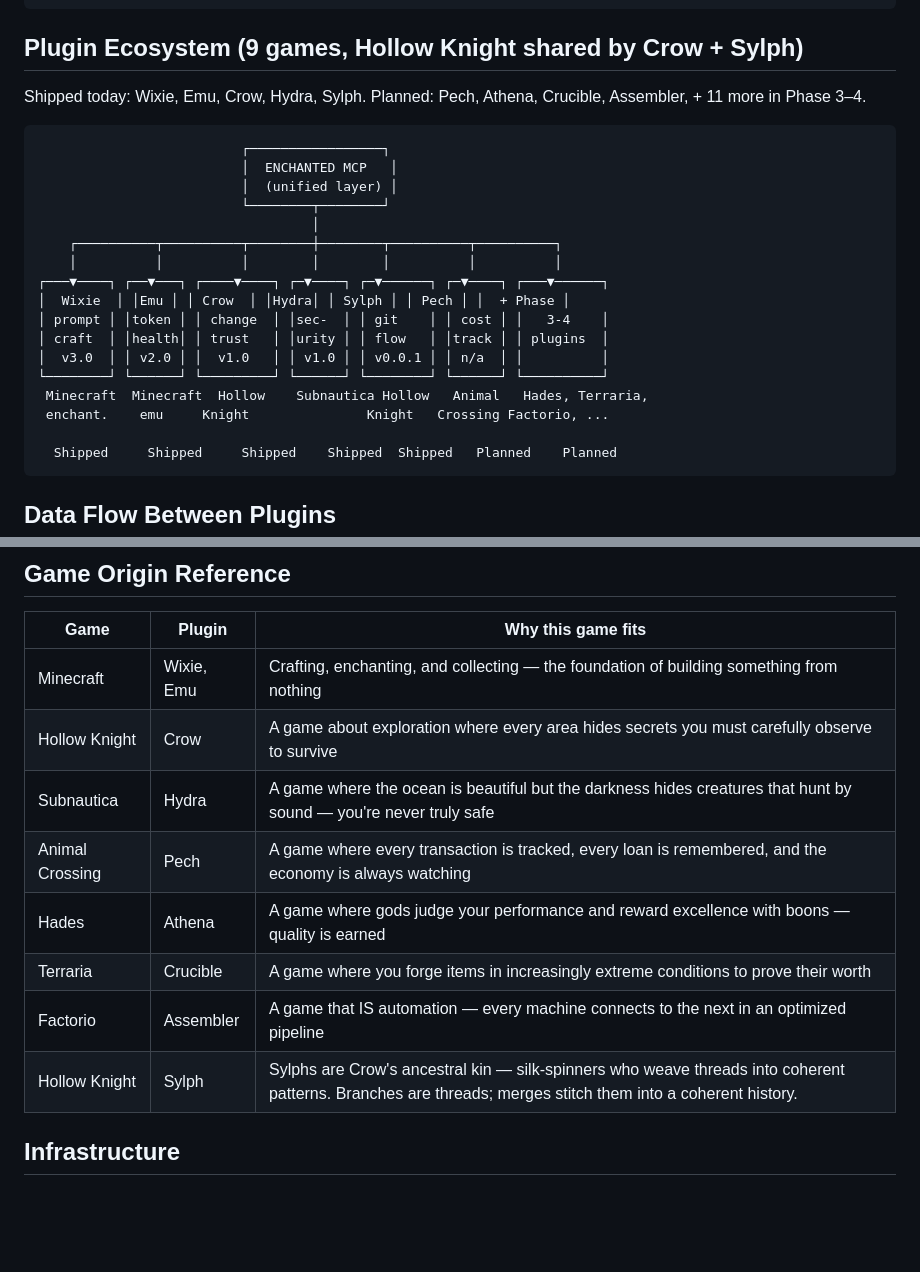
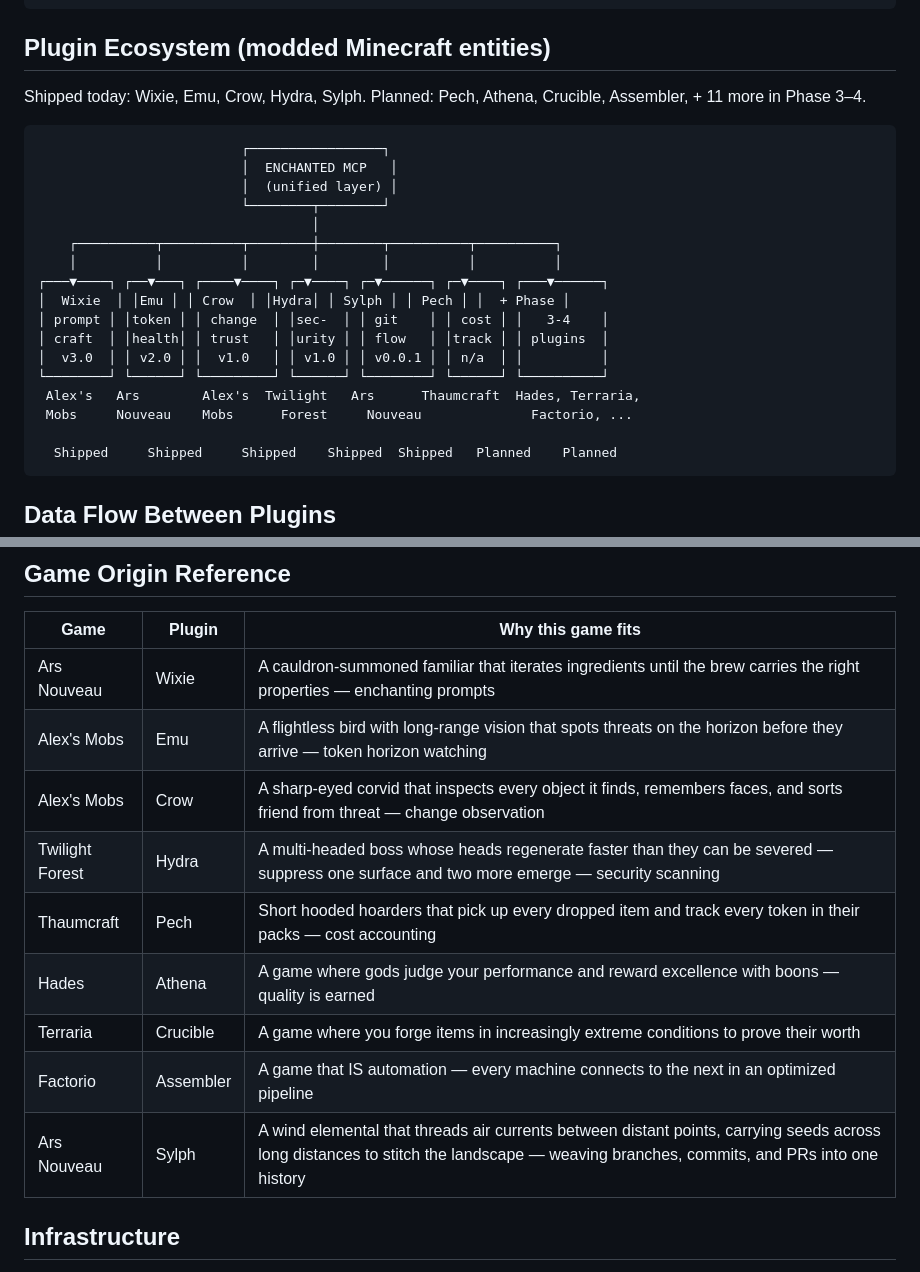
Before and after one commit to enchanter-ai/hydra, a Markdown page: docs/ecosystem.md, 2 parts joined by grey strips. Drawn GitHub-style; blank space fills up the shorter version.

Commit message:
fix: update ecosystem/roadmap — modded MC entities, correct mod sources

````diff
--- a/docs/ecosystem.md
+++ b/docs/ecosystem.md
@@ -17,7 +17,7 @@ Every developer asks these during an AI-assisted session. Each question maps to
 └──────────────────────────────────────────────────────────┘
 ```
 
-## Plugin Ecosystem (9 games, Hollow Knight shared by Crow + Sylph)
+## Plugin Ecosystem (modded Minecraft entities)
 
 Shipped today: Wixie, Emu, Crow, Hydra, Sylph. Planned: Pech, Athena, Crucible, Assembler, + 11 more in Phase 3–4.
 
@@ -35,8 +35,8 @@ Shipped today: Wixie, Emu, Crow, Hydra, Sylph. Planned: Pech, Athena, Crucible,
 │ craft  │ │health│ │ trust   │ │urity │ │ flow   │ │track │ │ plugins  │
 │  v3.0  │ │ v2.0 │ │  v1.0   │ │ v1.0 │ │ v0.0.1 │ │ n/a  │ │          │
 └────────┘ └──────┘ └─────────┘ └──────┘ └────────┘ └──────┘ └──────────┘
- Minecraft  Minecraft  Hollow    Subnautica Hollow   Animal   Hades, Terraria,
- enchant.    emu     Knight               Knight   Crossing Factorio, ...
+ Alex's   Ars        Alex's  Twilight   Ars      Thaumcraft  Hades, Terraria,
+ Mobs     Nouveau    Mobs      Forest     Nouveau              Factorio, ...
 
   Shipped     Shipped     Shipped    Shipped  Shipped   Planned    Planned
 ```
@@ -108,14 +108,15 @@ PreCompact    ──▶  Emu  (state-keeper: checkpoint before compaction)
 
 | Game | Plugin | Why this game fits |
 |------|--------|-------------------|
-| Minecraft | Wixie, Emu | Crafting, enchanting, and collecting — the foundation of building something from nothing |
-| Hollow Knight | Crow | A game about exploration where every area hides secrets you must carefully observe to survive |
-| Subnautica | Hydra | A game where the ocean is beautiful but the darkness hides creatures that hunt by sound — you're never truly safe |
-| Animal Crossing | Pech | A game where every transaction is tracked, every loan is remembered, and the economy is always watching |
+| Ars Nouveau | Wixie | A cauldron-summoned familiar that iterates ingredients until the brew carries the right properties — enchanting prompts |
+| Alex's Mobs | Emu | A flightless bird with long-range vision that spots threats on the horizon before they arrive — token horizon watching |
+| Alex's Mobs | Crow | A sharp-eyed corvid that inspects every object it finds, remembers faces, and sorts friend from threat — change observation |
+| Twilight Forest | Hydra | A multi-headed boss whose heads regenerate faster than they can be severed — suppress one surface and two more emerge — security scanning |
+| Thaumcraft | Pech | Short hooded hoarders that pick up every dropped item and track every token in their packs — cost accounting |
 | Hades | Athena | A game where gods judge your performance and reward excellence with boons — quality is earned |
 | Terraria | Crucible | A game where you forge items in increasingly extreme conditions to prove their worth |
 | Factorio | Assembler | A game that IS automation — every machine connects to the next in an optimized pipeline |
-| Hollow Knight | Sylph | Sylphs are Crow's ancestral kin — silk-spinners who weave threads into coherent patterns. Branches are threads; merges stitch them into a coherent history. |
+| Ars Nouveau | Sylph | A wind elemental that threads air currents between distant points, carrying seeds across long distances to stitch the landscape — weaving branches, commits, and PRs into one history |
 
 ## Infrastructure
 
````
